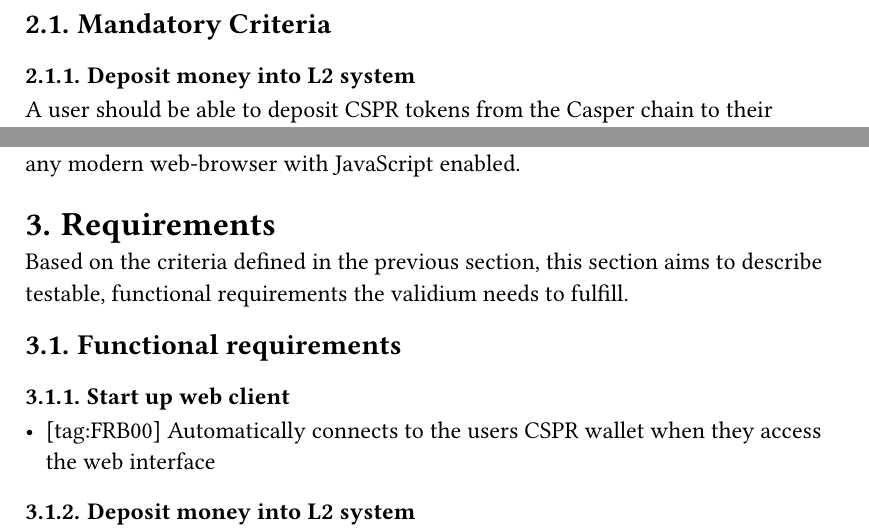
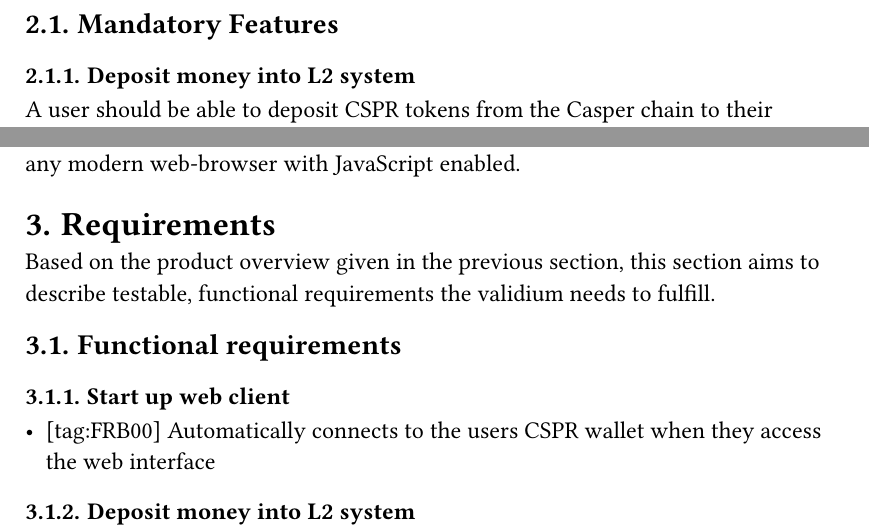
Before and after one commit to cspr-rad/kairos-spec, a Typst document (src/spec.typ): two parts of pages 4 and 5 of 21, joined at a grey line, cut so that both start at the same text. Compiled offline with Typst 0.15.

Commit message:
spec: refactor criteria -> product overview

```diff
--- a/src/spec.typ
+++ b/src/spec.typ
@@ -41,3 +41,3 @@ In @criteria (Criteria) we specify the high-level interactions that the proof of
 
-= Criteria <criteria>
+= Product Overview<overview>
 
@@ -45,5 +45,5 @@ To have a common denominator on the scope of the proof of concept, this section
 
-== Mandatory Criteria
+== Mandatory Features
 
 === Deposit money into L2 system
 
@@ -83,7 +83,7 @@ Our L2 server itself will be a set of dedicated, powerful machines, including a
 
 = Requirements <requirements>
 
-Based on the criteria defined in the previous section, this section aims to describe testable, functional requirements the validium needs to fulfill.
+Based on the product overview given in the previous section, this section aims to describe testable, functional requirements the validium needs to fulfill.
 
 == Functional requirements
 
```
Also changed, not shown: src/spec.typ (6 more changed lines).
